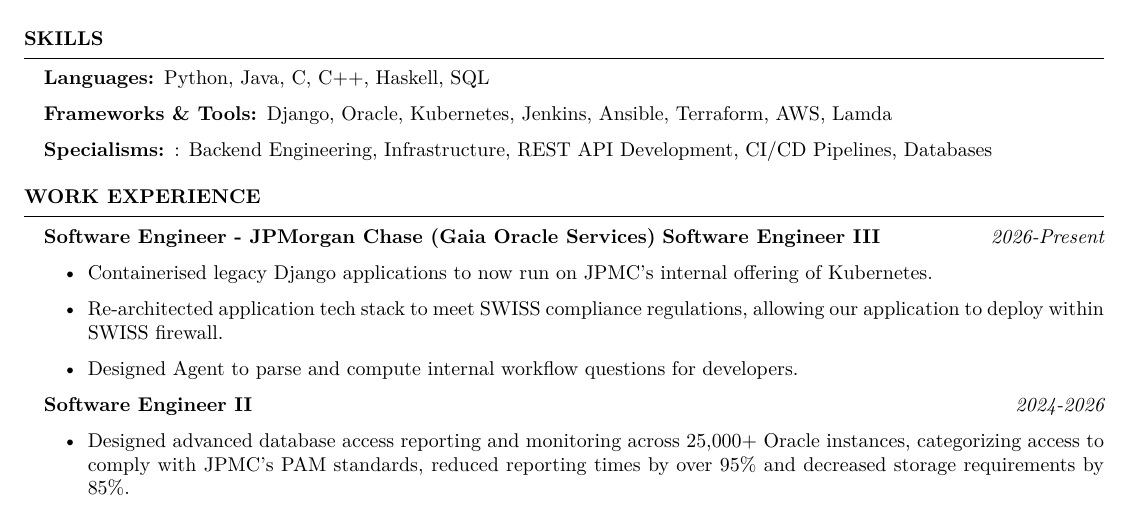
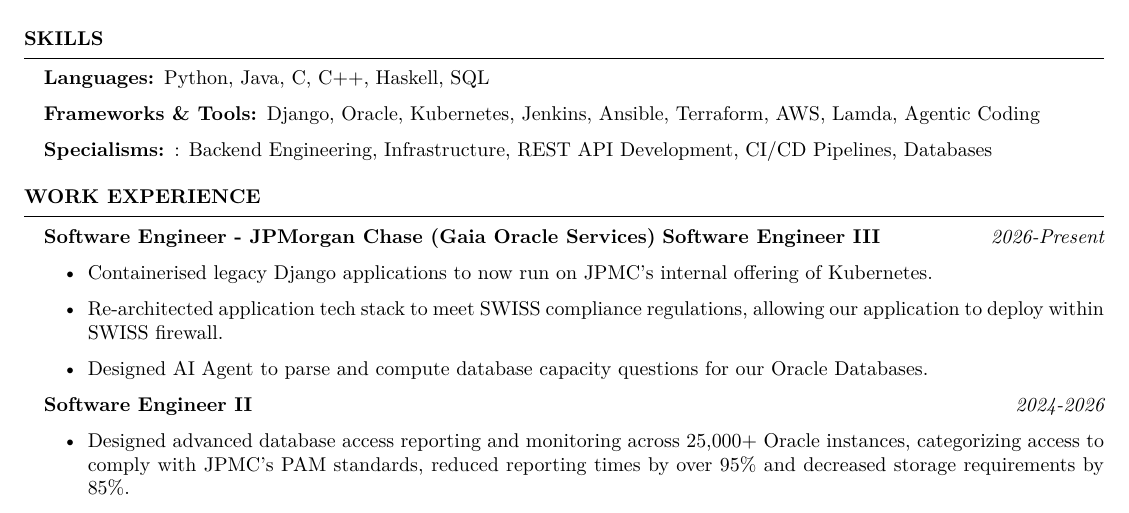
Before and after one commit to Regdeg90/cv_website, a LaTeX CV (ui/CV.tex): part of the page, cut so that both start at the same text. Compiled offline with XeLaTeX.

Commit message:
Minor cv changes

```diff
--- a/ui/CV.tex
+++ b/ui/CV.tex
@@ -29,13 +29,13 @@
 \newcommand{\itab}[1]{\hspace{2em}\rlap{#1}}
 \name{Reuben Gedge} % Your name
 
-\address{07766778246 \\ reubengedge@gmail.com \\ https://github.com/Regdeg90 \\ https://cv.regdeg90.com/} % Your phone number and email
+\address{07766778246 \\ reubengedge@gmail.com \\ https://github.com/Regdeg90 \\ https://cv.regdeg90.com/}
 
 \begin{document}
     \begin{rSection}{Skills}
         \begin{description}
             \item [Languages:] Python, Java, C, C++, Haskell, SQL
-            \item [Frameworks \& Tools:] Django, Oracle, Kubernetes, Jenkins, Ansible, Terraform, AWS, Lamda
+            \item [Frameworks \& Tools:] Django, Oracle, Kubernetes, Jenkins, Ansible, Terraform, AWS, Lamda, Agentic Coding
             \item [Specialisms:]: Backend Engineering, Infrastructure, REST API Development, CI/CD Pipelines, Databases
         \end{description}
     \end{rSection}
@@ -45,7 +45,7 @@
         \begin{itemize}
             \item Containerised legacy Django applications to now run on JPMC's internal offering of Kubernetes.
             \item Re-architected application tech stack to meet SWISS compliance regulations, allowing our application to deploy within SWISS firewall.
-            \item Designed Agent to parse and compute internal workflow questions for developers.
+            \item Designed AI Agent to parse and compute database capacity questions for our Oracle Databases.
         \end{itemize}
         \textbf{Software Engineer II}  \hfill {\em 2024-2026}
         \begin{itemize}
```
